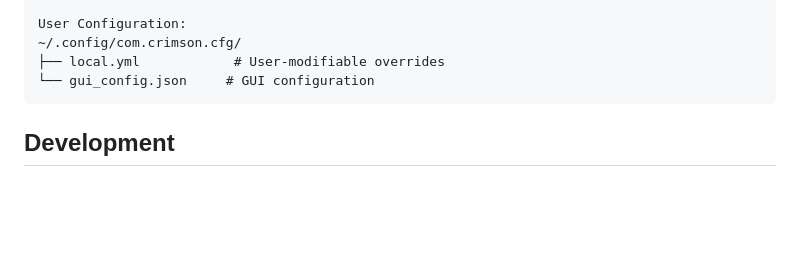
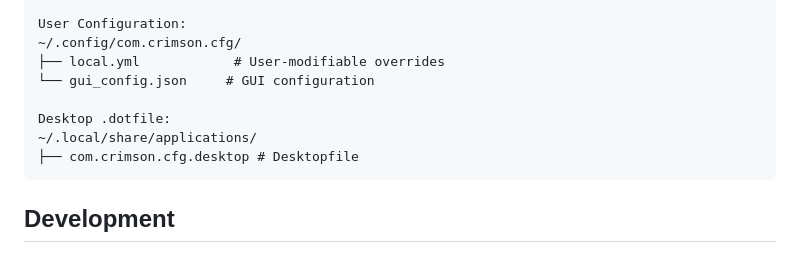
Before and after one commit to crimsonclyde/CrimsonCFG, a Markdown page: README.md, the part around the change. GitHub-like rendering; blank space fills up the shorter version.

Commit message:
Desktop dotfile added

````diff
--- a/README.md
+++ b/README.md
@@ -99,6 +99,10 @@ User Configuration:
 ~/.config/com.crimson.cfg/
 ├── local.yml            # User-modifiable overrides
 └── gui_config.json     # GUI configuration
+
+Desktop .dotfile:
+~/.local/share/applications/
+├── com.crimson.cfg.desktop # Desktopfile
 ```
 
 ## Development
````
